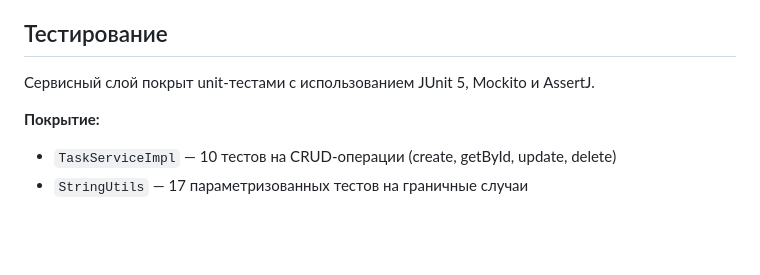
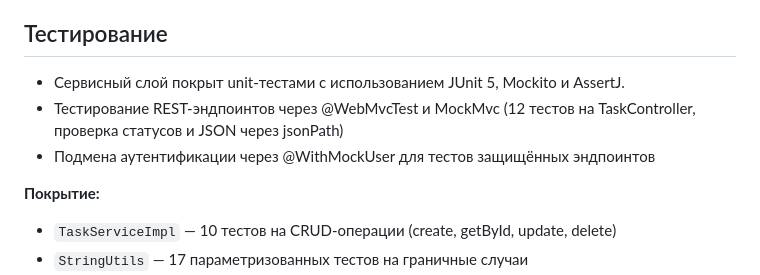
Before and after one commit to gralex555/todo-app, a Markdown page: README.md, the part around the change. GitHub-like rendering; blank space fills up the shorter version.

Commit message:
docs: add @WebMvcTest section to README (#6)

```diff
--- a/README.md
+++ b/README.md
@@ -29,7 +29,10 @@ REST API для управления задачами с JWT-авторизац
 
 ## Тестирование
 
-Сервисный слой покрыт unit-тестами с использованием JUnit 5, Mockito и AssertJ.
+- Сервисный слой покрыт unit-тестами с использованием JUnit 5, Mockito и AssertJ.
+- Тестирование REST-эндпоинтов через @WebMvcTest и MockMvc
+  (12 тестов на TaskController, проверка статусов и JSON через jsonPath)
+- Подмена аутентификации через @WithMockUser для тестов защищённых эндпоинтов
 
 **Покрытие:**
 - `TaskServiceImpl` — 10 тестов на CRUD-операции (create, getById, update, delete)
```
